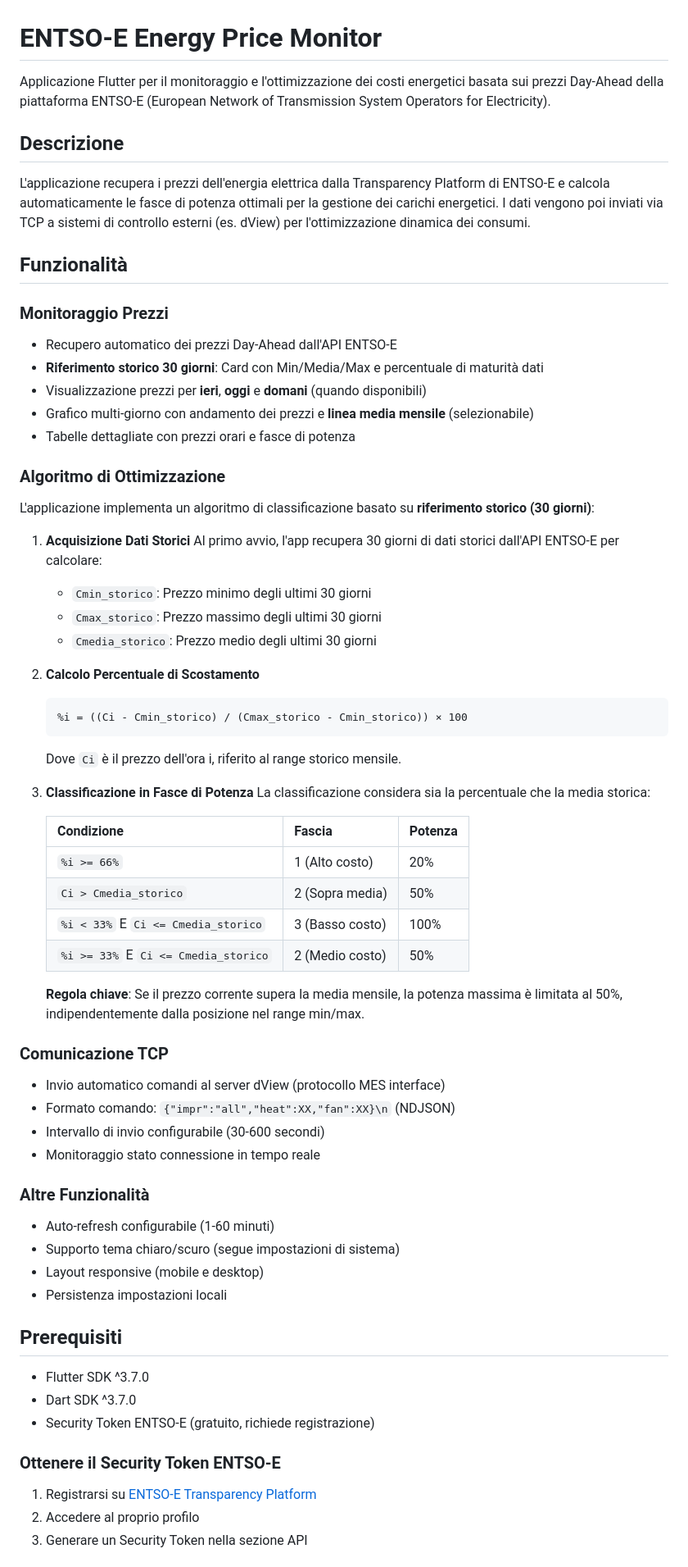
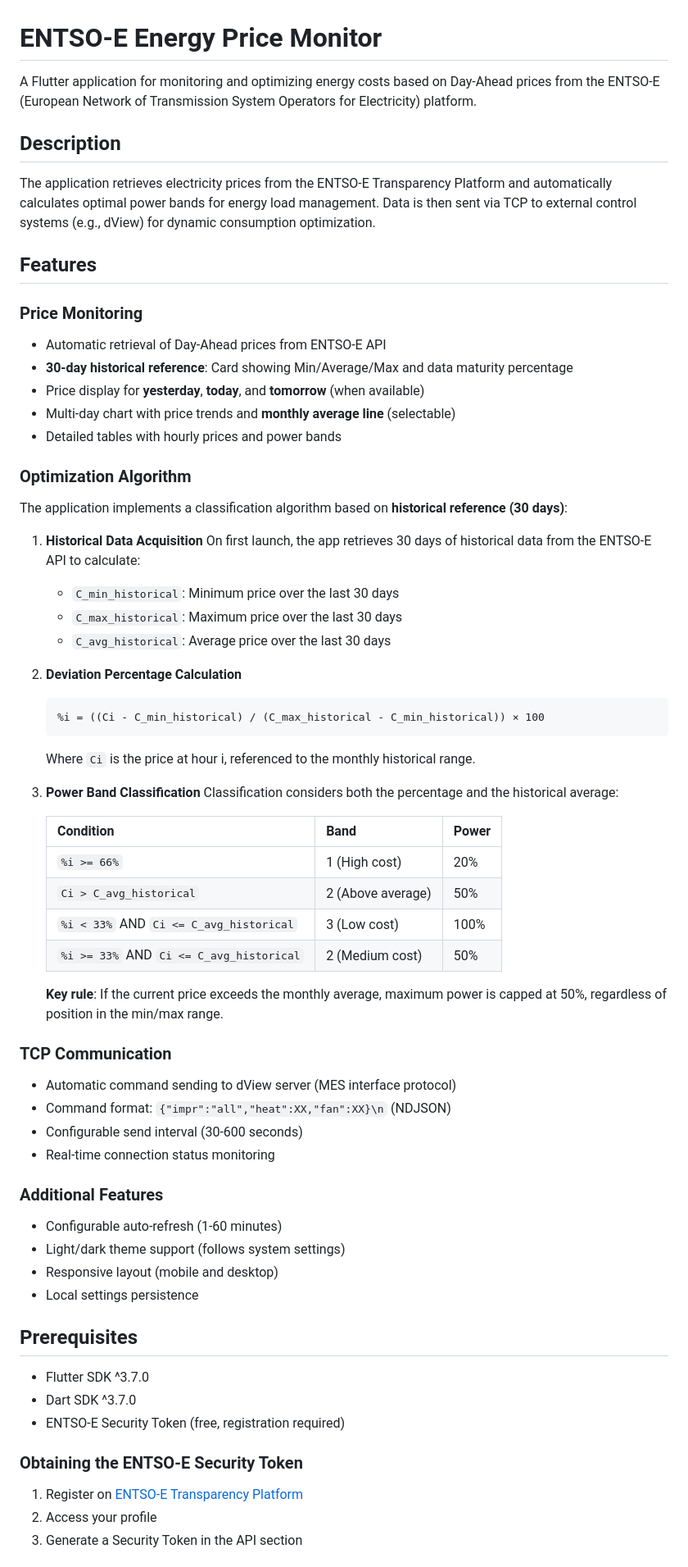
Before and after one commit to Pataff/entsoe_flutter, a Markdown page: README.md, the part around one of its changes. Shown at 82% size. GitHub-like rendering.

````diff
--- a/README.md
+++ b/README.md
@@ -1,68 +1,68 @@
 # ENTSO-E Energy Price Monitor
 
-Applicazione Flutter per il monitoraggio e l'ottimizzazione dei costi energetici basata sui prezzi Day-Ahead della piattaforma ENTSO-E (European Network of Transmission System Operators for Electricity).
+A Flutter application for monitoring and optimizing energy costs based on Day-Ahead prices from the ENTSO-E (European Network of Transmission System Operators for Electricity) platform.
 
-## Descrizione
+## Description
 
-L'applicazione recupera i prezzi dell'energia elettrica dalla Transparency Platform di ENTSO-E e calcola automaticamente le fasce di potenza ottimali per la gestione dei carichi energetici. I dati vengono poi inviati via TCP a sistemi di controllo esterni (es. dView) per l'ottimizzazione dinamica dei consumi.
+The application retrieves electricity prices from the ENTSO-E Transparency Platform and automatically calculates optimal power bands for energy load management. Data is then sent via TCP to external control systems (e.g., dView) for dynamic consumption optimization.
 
-## Funzionalità
+## Features
 
-### Monitoraggio Prezzi
-- Recupero automatico dei prezzi Day-Ahead dall'API ENTSO-E
-- **Riferimento storico 30 giorni**: Card con Min/Media/Max e percentuale di maturità dati
-- Visualizzazione prezzi per **ieri**, **oggi** e **domani** (quando disponibili)
-- Grafico multi-giorno con andamento dei prezzi e **linea media mensile** (selezionabile)
-- Tabelle dettagliate con prezzi orari e fasce di potenza
+### Price Monitoring
+- Automatic retrieval of Day-Ahead prices from ENTSO-E API
+- **30-day historical reference**: Card showing Min/Average/Max and data maturity percentage
+- Price display for **yesterday**, **today**, and **tomorrow** (when available)
+- Multi-day chart with price trends and **monthly average line** (selectable)
+- Detailed tables with hourly prices and power bands
 
-### Algoritmo di Ottimizzazione
-L'applicazione implementa un algoritmo di classificazione basato su **riferimento storico (30 giorni)**:
+### Optimization Algorithm
+The application implements a classification algorithm based on **historical reference (30 days)**:
 
-1. **Acquisizione Dati Storici**
-   Al primo avvio, l'app recupera 30 giorni di dati storici dall'API ENTSO-E per calcolare:
-   - `Cmin_storico`: Prezzo minimo degli ultimi 30 giorni
-   - `Cmax_storico`: Prezzo massimo degli ultimi 30 giorni
-   - `Cmedia_storico`: Prezzo medio degli ultimi 30 giorni
+1. **Historical Data Acquisition**
+   On first launch, the app retrieves 30 days of historical data from the ENTSO-E API to calculate:
+   - `C_min_historical`: Minimum price over the last 30 days
+   - `C_max_historical`: Maximum price over the last 30 days
+   - `C_avg_historical`: Average price over the last 30 days
 
-2. **Calcolo Percentuale di Scostamento**
+2. **Deviation Percentage Calculation**
    ```
-   %i = ((Ci - Cmin_storico) / (Cmax_storico - Cmin_storico)) × 100
+   %i = ((Ci - C_min_historical) / (C_max_historical - C_min_historical)) × 100
    ```
-   Dove `Ci` è il prezzo dell'ora i, riferito al range storico mensile.
+   Where `Ci` is the price at hour i, referenced to the monthly historical range.
 
-3. **Classificazione in Fasce di Potenza**
-   La classificazione considera sia la percentuale che la media storica:
+3. **Power Band Classification**
+   Classification considers both the percentage and the historical average:
 
-   | Condizione | Fascia | Potenza |
-   |------------|--------|---------|
-   | `%i >= 66%` | 1 (Alto costo) | 20% |
-   | `Ci > Cmedia_storico` | 2 (Sopra media) | 50% |
-   | `%i < 33%` E `Ci <= Cmedia_storico` | 3 (Basso costo) | 100% |
-   | `%i >= 33%` E `Ci <= Cmedia_storico` | 2 (Medio costo) | 50% |
+   | Condition | Band | Power |
+   |-----------|------|-------|
+   | `%i >= 66%` | 1 (High cost) | 20% |
+   | `Ci > C_avg_historical` | 2 (Above average) | 50% |
+   | `%i < 33%` AND `Ci <= C_avg_historical` | 3 (Low cost) | 100% |
+   | `%i >= 33%` AND `Ci <= C_avg_historical` | 2 (Medium cost) | 50% |
 
-   **Regola chiave**: Se il prezzo corrente supera la media mensile, la potenza massima è limitata al 50%, indipendentemente dalla posizione nel range min/max.
+   **Key rule**: If the current price exceeds the monthly average, maximum power is capped at 50%, regardless of position in the min/max range.
 
-### Comunicazione TCP
-- Invio automatico comandi al server dView (protocollo MES interface)
-- Formato comando: `{"impr":"all","heat":XX,"fan":XX}\n` (NDJSON)
-- Intervallo di invio configurabile (30-600 secondi)
-- Monitoraggio stato connessione in tempo reale
+### TCP Communication
+- Automatic command sending to dView server (MES interface protocol)
+- Command format: `{"impr":"all","heat":XX,"fan":XX}\n` (NDJSON)
+- Configurable send interval (30-600 seconds)
+- Real-time connection status monitoring
 
-### Altre Funzionalità
-- Auto-refresh configurabile (1-60 minuti)
-- Supporto tema chiaro/scuro (segue impostazioni di sistema)
-- Layout responsive (mobile e desktop)
-- Persistenza impostazioni locali
+### Additional Features
+- Configurable auto-refresh (1-60 minutes)
+- Light/dark theme support (follows system settings)
+- Responsive layout (mobile and desktop)
+- Local settings persistence
 
-## Prerequisiti
+## Prerequisites
 
 - Flutter SDK ^3.7.0
 - Dart SDK ^3.7.0
-- Security Token ENTSO-E (gratuito, richiede registrazione)
+- ENTSO-E Security Token (free, registration required)
 
-### Ottenere il Security Token ENTSO-E
+### Obtaining the ENTSO-E Security Token
 
-1. Registrarsi su [ENTSO-E Transparency Platform](https://transparency.entsoe.eu/)
-2. Accedere al proprio profilo
-3. Generare un Security Token nella sezione API
+1. Register on [ENTSO-E Transparency Platform](https://transparency.entsoe.eu/)
+2. Access your profile
+3. Generate a Security Token in the API section
 
````
Also changed, not shown: other parts of README.md (+62 -62 lines).
